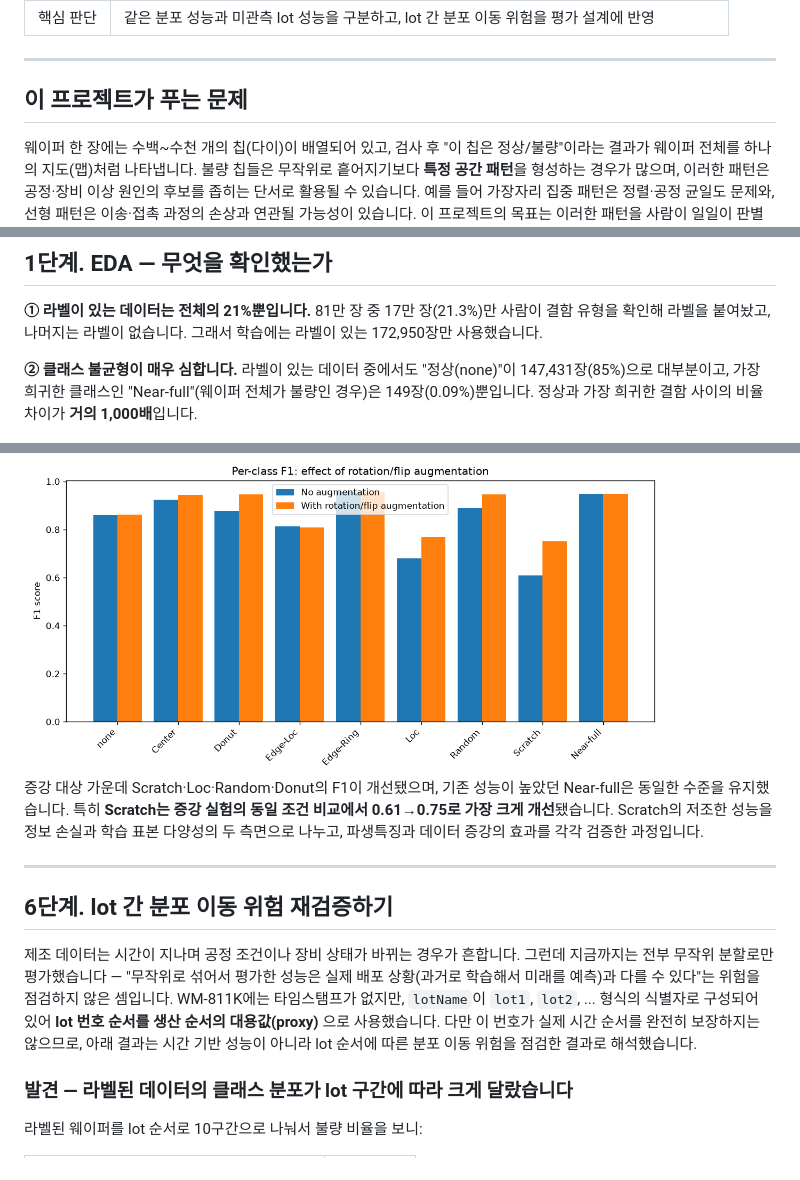
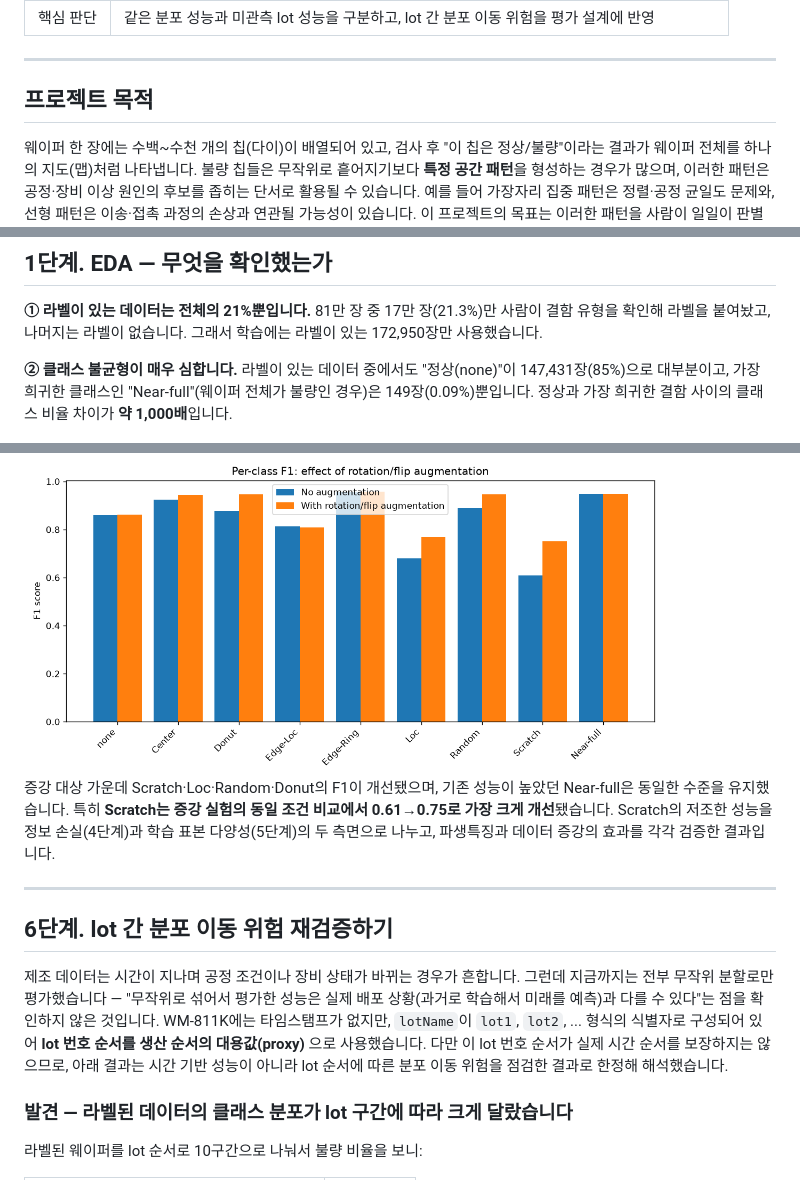
Before and after one commit to ojineeee/WM811K_wafer_defect_classification, a Markdown page: README.md, 3 parts joined by grey strips. Drawn GitHub-style.

```diff
--- a/README.md
+++ b/README.md
@@ -15,7 +15,7 @@
 
 ---
 
-## 이 프로젝트가 푸는 문제
+## 프로젝트 목적
 
 웨이퍼 한 장에는 수백~수천 개의 칩(다이)이 배열되어 있고, 검사 후 "이 칩은 정상/불량"이라는 결과가 웨이퍼 전체를 하나의 지도(맵)처럼 나타냅니다. 불량 칩들은 무작위로 흩어지기보다 **특정 공간 패턴**을 형성하는 경우가 많으며, 이러한 패턴은 공정·장비 이상 원인의 후보를 좁히는 단서로 활용될 수 있습니다. 예를 들어 가장자리 집중 패턴은 정렬·공정 균일도 문제와, 선형 패턴은 이송·접촉 과정의 손상과 연관될 가능성이 있습니다. 이 프로젝트의 목표는 이러한 패턴을 사람이 일일이 판별하는 대신 **웨이퍼맵을 보고 자동으로 분류하는 모델**을 만드는 것입니다.
 
@@ -41,7 +41,7 @@
 
 **① 라벨이 있는 데이터는 전체의 21%뿐입니다.** 81만 장 중 17만 장(21.3%)만 사람이 결함 유형을 확인해 라벨을 붙여놨고, 나머지는 라벨이 없습니다. 그래서 학습에는 라벨이 있는 172,950장만 사용했습니다.
 
-**② 클래스 불균형이 매우 심합니다.** 라벨이 있는 데이터 중에서도 "정상(none)"이 147,431장(85%)으로 대부분이고, 가장 희귀한 클래스인 "Near-full"(웨이퍼 전체가 불량인 경우)은 149장(0.09%)뿐입니다. 정상과 가장 희귀한 결함 사이의 비율 차이가 **거의 1,000배**입니다.
+**② 클래스 불균형이 매우 심합니다.** 라벨이 있는 데이터 중에서도 "정상(none)"이 147,431장(85%)으로 대부분이고, 가장 희귀한 클래스인 "Near-full"(웨이퍼 전체가 불량인 경우)은 149장(0.09%)뿐입니다. 정상과 가장 희귀한 결함 사이의 클래스 비율 차이가 **약 1,000배**입니다.
 
 <img src="https://raw.githubusercontent.com/ojineeee/WM811K_wafer_defect_classification/main/results/figures/01_class_distribution.png" width="560" alt="클래스 분포 (로그 스케일)">
 
@@ -135,13 +135,13 @@
 
 <img src="https://raw.githubusercontent.com/ojineeee/WM811K_wafer_defect_classification/main/results/figures/08_augmentation_comparison.png" width="640" alt="증강 유무에 따른 클래스별 F1 비교">
 
-증강 대상 가운데 Scratch·Loc·Random·Donut의 F1이 개선됐으며, 기존 성능이 높았던 Near-full은 동일한 수준을 유지했습니다. 특히 **Scratch는 증강 실험의 동일 조건 비교에서 0.61→0.75로 가장 크게 개선**됐습니다. Scratch의 저조한 성능을 정보 손실과 학습 표본 다양성의 두 측면으로 나누고, 파생특징과 데이터 증강의 효과를 각각 검증한 과정입니다.
+증강 대상 가운데 Scratch·Loc·Random·Donut의 F1이 개선됐으며, 기존 성능이 높았던 Near-full은 동일한 수준을 유지했습니다. 특히 **Scratch는 증강 실험의 동일 조건 비교에서 0.61→0.75로 가장 크게 개선**됐습니다. Scratch의 저조한 성능을 정보 손실(4단계)과 학습 표본 다양성(5단계)의 두 측면으로 나누고, 파생특징과 데이터 증강의 효과를 각각 검증한 결과입니다.
 
 ---
 
 ## 6단계. lot 간 분포 이동 위험 재검증하기
 
-제조 데이터는 시간이 지나며 공정 조건이나 장비 상태가 바뀌는 경우가 흔합니다. 그런데 지금까지는 전부 무작위 분할로만 평가했습니다 — "무작위로 섞어서 평가한 성능은 실제 배포 상황(과거로 학습해서 미래를 예측)과 다를 수 있다"는 위험을 점검하지 않은 셈입니다. WM-811K에는 타임스탬프가 없지만, `lotName`이 `lot1`, `lot2`, ... 형식의 식별자로 구성되어 있어 **lot 번호 순서를 생산 순서의 대용값(proxy)** 으로 사용했습니다. 다만 이 번호가 실제 시간 순서를 완전히 보장하지는 않으므로, 아래 결과는 시간 기반 성능이 아니라 lot 순서에 따른 분포 이동 위험을 점검한 결과로 해석했습니다.
+제조 데이터는 시간이 지나며 공정 조건이나 장비 상태가 바뀌는 경우가 흔합니다. 그런데 지금까지는 전부 무작위 분할로만 평가했습니다 — "무작위로 섞어서 평가한 성능은 실제 배포 상황(과거로 학습해서 미래를 예측)과 다를 수 있다"는 점을 확인하지 않은 것입니다. WM-811K에는 타임스탬프가 없지만, `lotName`이 `lot1`, `lot2`, ... 형식의 식별자로 구성되어 있어 **lot 번호 순서를 생산 순서의 대용값(proxy)** 으로 사용했습니다. 다만 이 lot 번호 순서가 실제 시간 순서를 보장하지는 않으므로, 아래 결과는 시간 기반 성능이 아니라 lot 순서에 따른 분포 이동 위험을 점검한 결과로 한정해 해석했습니다.
 
 ### 발견 — 라벨된 데이터의 클래스 분포가 lot 구간에 따라 크게 달랐습니다
 
```
Also changed, not shown: other parts of README.md (+10 -10 lines).
